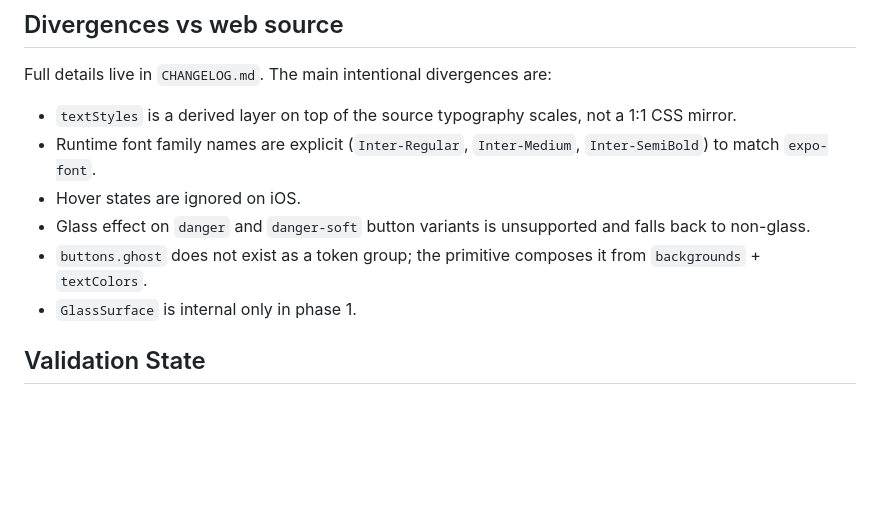
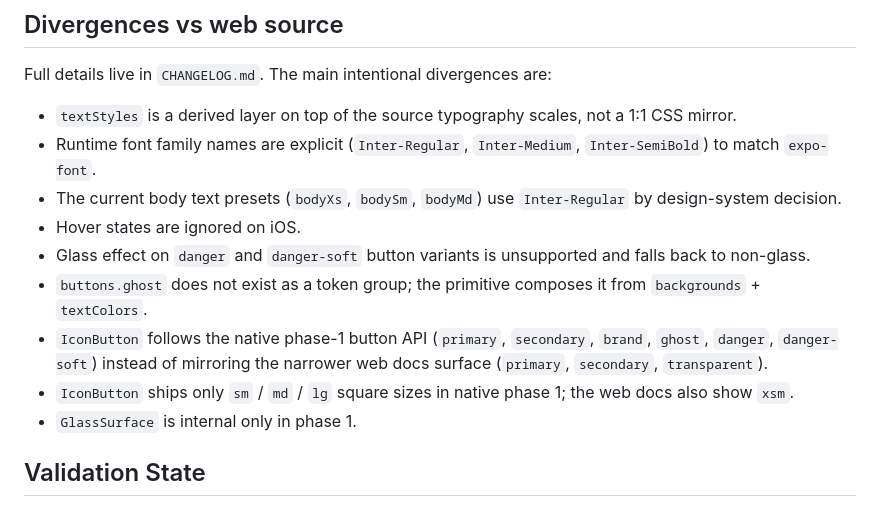
Before and after one commit to lucassimula-hash/baby-chilli, a Markdown page: packages/chilli-native/README.md, the part around the change. GitHub-like rendering; blank space fills up the shorter version.

Commit message:
docs(native): record visual-audit findings and divergences

```diff
--- a/packages/chilli-native/README.md
+++ b/packages/chilli-native/README.md
@@ -79,9 +79,12 @@ Full details live in `CHANGELOG.md`. The main intentional divergences are:
 
 - `textStyles` is a derived layer on top of the source typography scales, not a 1:1 CSS mirror.
 - Runtime font family names are explicit (`Inter-Regular`, `Inter-Medium`, `Inter-SemiBold`) to match `expo-font`.
+- The current body text presets (`bodyXs`, `bodySm`, `bodyMd`) use `Inter-Regular` by design-system decision.
 - Hover states are ignored on iOS.
 - Glass effect on `danger` and `danger-soft` button variants is unsupported and falls back to non-glass.
 - `buttons.ghost` does not exist as a token group; the primitive composes it from `backgrounds` + `textColors`.
+- `IconButton` follows the native phase-1 button API (`primary`, `secondary`, `brand`, `ghost`, `danger`, `danger-soft`) instead of mirroring the narrower web docs surface (`primary`, `secondary`, `transparent`).
+- `IconButton` ships only `sm` / `md` / `lg` square sizes in native phase 1; the web docs also show `xsm`.
 - `GlassSurface` is internal only in phase 1.
 
 ## Validation State
```
Also changed, not shown: packages/chilli-native/CHANGELOG.md (+6 -3 lines).
